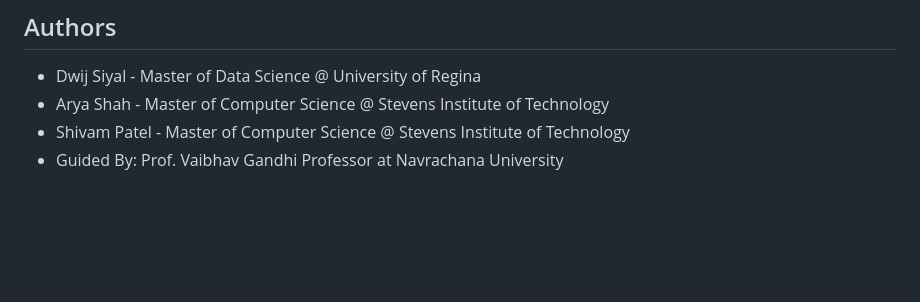
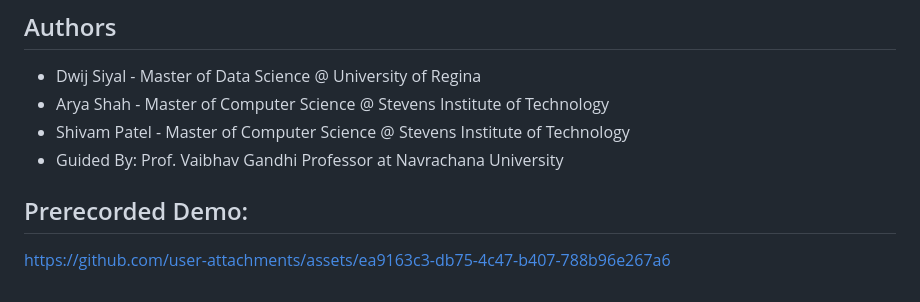
Before and after one commit to dwijsiyal/harmony-feel-your-emotions, a Markdown page: README.md, the part around the change. GitHub-like rendering; blank space fills up the shorter version.

```diff
--- a/README.md
+++ b/README.md
@@ -76,3 +76,7 @@ Harmony is a step towards improving mental health accessibility and awareness. B
 - Arya Shah - Master of Computer Science @ Stevens Institute of Technology
 - Shivam Patel - Master of Computer Science @ Stevens Institute of Technology
 - Guided By: Prof. Vaibhav Gandhi Professor at Navrachana University
+
+## Prerecorded Demo:
+
+https://github.com/user-attachments/assets/ea9163c3-db75-4c47-b407-788b96e267a6
```
